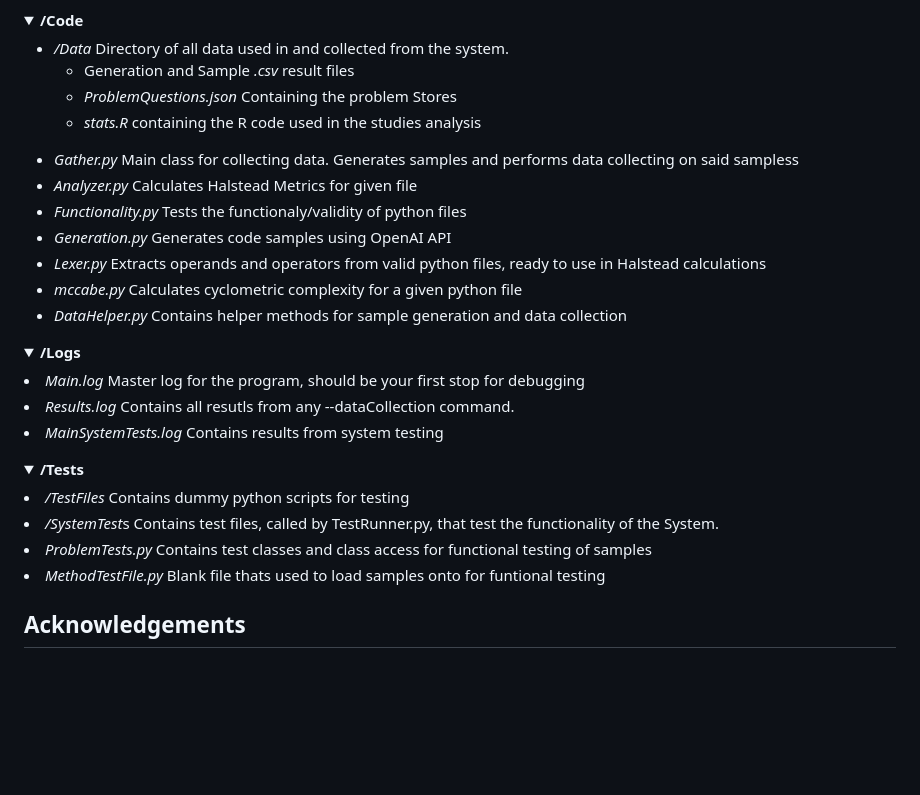
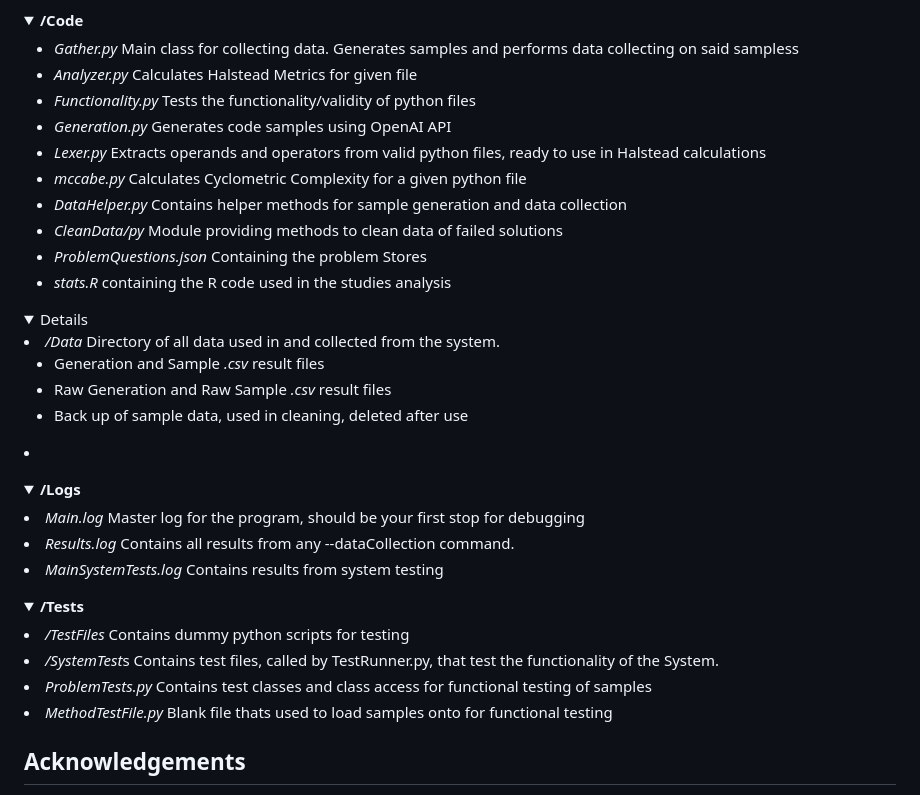
Before and after one commit to ThomasChambers15243/Dissertation, a Markdown page: README.md, the part around the change printed below. Rendered like a GitHub page; folded sections open; blank space fills up the shorter version.

```diff
--- a/README.md
+++ b/README.md
@@ -63,27 +70,33 @@ Bellow is a brief description of the code base and how modules relate to each ot
 <details>
 <summary> <b>/Code</b> </summary>
 <ul>
+  <li> <i>Gather.py</i> Main class for collecting data. Generates samples and performs data collecting on said sampless</li>
+  <li> <i>Analyzer.py</i> Calculates Halstead Metrics for given file</li>
+  <li> <i>Functionality.py</i> Tests the functionality/validity of python files</li>
+  <li> <i>Generation.py</i> Generates code samples using OpenAI API</li>
+  <li> <i>Lexer.py</i> Extracts operands and operators from valid python files, ready to use in Halstead calculations</li>
+  <li> <i>mccabe.py</i> Calculates Cyclometric Complexity for a given python file</li>
+  <li> <i>DataHelper.py</i> Contains helper methods for sample generation and data collection</li>
+  <li> <i>CleanData/py</i> Module providing methods to clean data of failed solutions</li>
+  <li> <i>ProblemQuestions.json</i> Containing the problem Stores</li>
+  <li> <i>stats.R</i> containing the R code used in the studies analysis</li>
+</ul>
+</details>
+
+<details>
   <li><i>/Data</i> Directory of all data used in and collected from the system. </li>
     <ul>
       <li> Generation and Sample <i>.csv</i> result files</li>
-      <li> <i>ProblemQuestions.json</i> Containing the problem Stores</li>
-      <li> <i>stats.R</i> containing the R code used in the studies analysis</li>
+      <li> Raw Generation and Raw Sample <i>.csv</i> result files</li>
+      <li> Back up of sample data, used in cleaning, deleted after use</li>
     </ul>
-  <li> <i>Gather.py</i> Main class for collecting data. Generates samples and performs data collecting on said sampless</li>
-  <li> <i>Analyzer.py</i> Calculates Halstead Metrics for given file</li>
-  <li> <i>Functionality.py</i> Tests the functionaly/validity of python files</li>
-  <li> <i>Generation.py</i> Generates code samples using OpenAI API</li>
-  <li> <i>Lexer.py</i> Extracts operands and operators from valid python files, ready to use in Halstead calculations</li>
-  <li> <i>mccabe.py</i> Calculates cyclometric complexity for a given python file</li>
-  <li> <i>DataHelper.py</i> Contains helper methods for sample generation and data collection</li>
-</ul>
-
+  <li><i></i></li>
 </details>
 
 <details>
 <summary> <b>/Logs</b> </summary>
 <li> <i>Main.log</i> Master log for the program, should be your first stop for debugging</li>
-<li> <i>Results.log</i> Contains all resutls from any --dataCollection command.</li>
+<li> <i>Results.log</i> Contains all results from any --dataCollection command.</li>
 <li> <i>MainSystemTests.log</i> Contains results from system testing</li>
 </details>
 
@@ -92,7 +105,7 @@ Bellow is a brief description of the code base and how modules relate to each ot
 <li> <i>/TestFiles</i> Contains dummy python scripts for testing</li>
 <li> <i>/SystemTest</i>s Contains test files, called by TestRunner.py, that test the functionality of the System.</li>
 <li> <i>ProblemTests.py</i> Contains test classes and class access for functional testing of samples</li>
-<li> <i>MethodTestFile.py</i> Blank file thats used to load samples onto for funtional testing</li>
+<li> <i>MethodTestFile.py</i> Blank file thats used to load samples onto for functional testing</li>
 </details>
 
 ## Acknowledgements
```
Also changed, not shown: other parts of README.md (+14 -7 lines).
